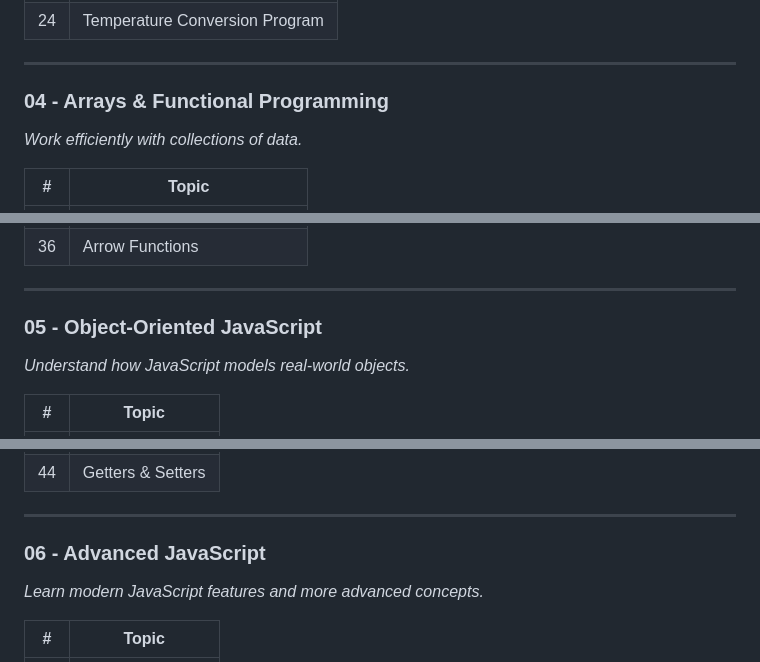
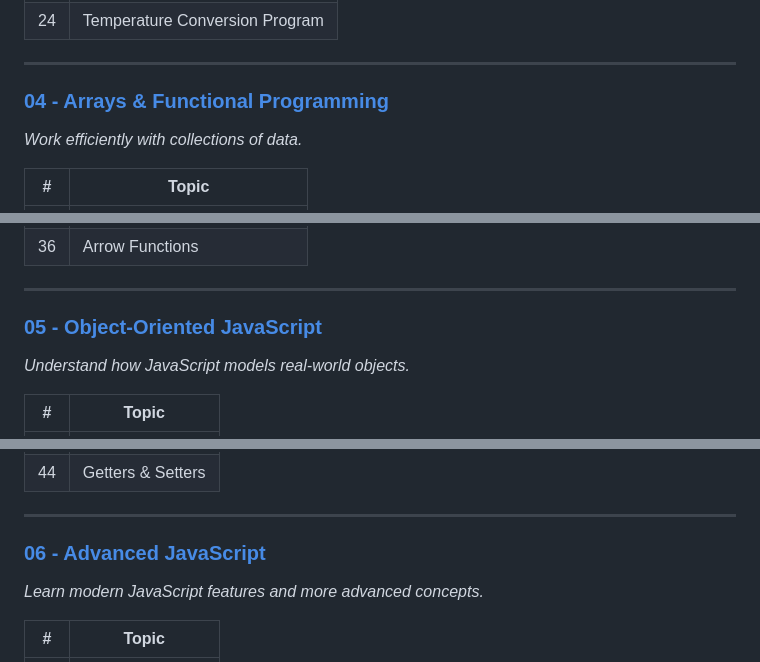
Before and after one commit to Rosierly/learn-javascript-es6, a Markdown page: javascript-bro-code-course/README.md, 3 parts joined by grey strips. GitHub-like rendering.

```diff
--- a/javascript-bro-code-course/README.md
+++ b/javascript-bro-code-course/README.md
@@ -52,7 +52,7 @@ This folder contains my work from Bro Code's 12-hour JavaScript course, organize
 
 ---
 
-### 04 - Arrays & Functional Programming
+### [04 - Arrays & Functional Programming](./04-Arrays)
 *Work efficiently with collections of data.*
 
 | # | Topic |
@@ -72,7 +72,7 @@ This folder contains my work from Bro Code's 12-hour JavaScript course, organize
 
 ---
 
-### 05 - Object-Oriented JavaScript
+### [05 - Object-Oriented JavaScript](./05-OOP)
 *Understand how JavaScript models real-world objects.*
 
 | # | Topic |
@@ -88,7 +88,7 @@ This folder contains my work from Bro Code's 12-hour JavaScript course, organize
 
 ---
 
-### 06 - Advanced JavaScript
+### [06 - Advanced JavaScript](./06-Advanced)
 *Learn modern JavaScript features and more advanced concepts.*
 
 | # | Topic |
```
Also changed, not shown: other parts of javascript-bro-code-course/README.md (+5 -5 lines).
